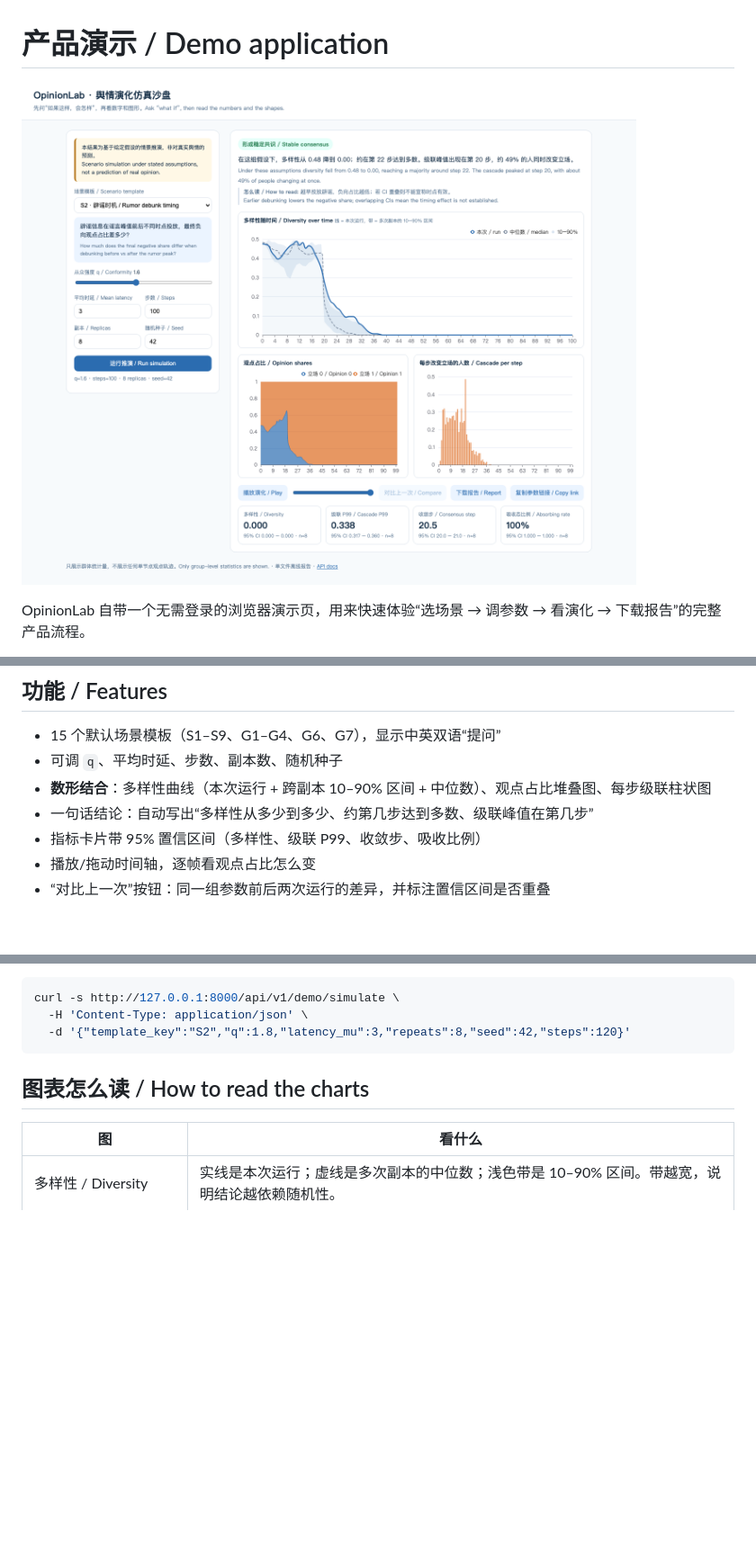
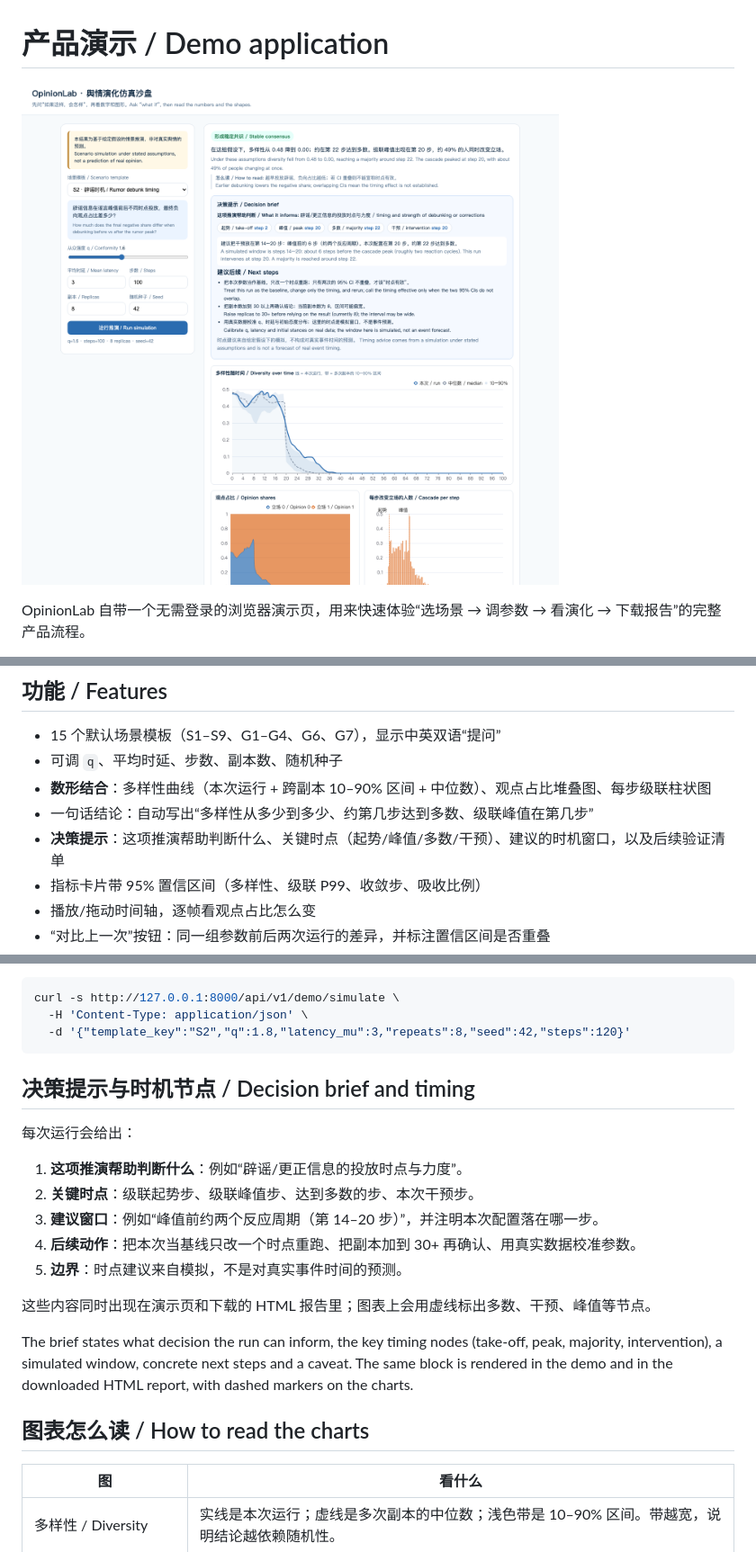
Before and after one commit to cxy2696/opinionlab, a Markdown page: docs/DEMO.md, 3 parts joined by grey strips. Shown at 90% size. Drawn GitHub-style; pictures changed too: docs/demo.png; blank space fills up the shorter version.

````diff
--- a/docs/DEMO.md
+++ b/docs/DEMO.md
@@ -23,6 +23,7 @@ The demo only needs the engine and static assets; it does not require Postgres/R
 - 可调 `q`、平均时延、步数、副本数、随机种子
 - **数形结合**：多样性曲线（本次运行 + 跨副本 10–90% 区间 + 中位数）、观点占比堆叠图、每步级联柱状图
 - 一句话结论：自动写出“多样性从多少到多少、约第几步达到多数、级联峰值在第几步”
+- **决策提示**：这项推演帮助判断什么、关键时点（起势/峰值/多数/干预）、建议的时机窗口，以及后续验证清单
 - 指标卡片带 95% 置信区间（多样性、级联 P99、收敛步、吸收比例）
 - 播放/拖动时间轴，逐帧看观点占比怎么变
 - “对比上一次”按钮：同一组参数前后两次运行的差异，并标注置信区间是否重叠
@@ -47,6 +48,20 @@ curl -s http://127.0.0.1:8000/api/v1/demo/simulate \
   -H 'Content-Type: application/json' \
   -d '{"template_key":"S2","q":1.8,"latency_mu":3,"repeats":8,"seed":42,"steps":120}'
 ```
+
+## 决策提示与时机节点 / Decision brief and timing
+
+每次运行会给出：
+
+1. **这项推演帮助判断什么**：例如“辟谣/更正信息的投放时点与力度”。
+2. **关键时点**：级联起势步、级联峰值步、达到多数的步、本次干预步。
+3. **建议窗口**：例如“峰值前约两个反应周期（第 14–20 步）”，并注明本次配置落在哪一步。
+4. **后续动作**：把本次当基线只改一个时点重跑、把副本加到 30+ 再确认、用真实数据校准参数。
+5. **边界**：时点建议来自模拟，不是对真实事件时间的预测。
+
+这些内容同时出现在演示页和下载的 HTML 报告里；图表上会用虚线标出多数、干预、峰值等节点。
+
+The brief states what decision the run can inform, the key timing nodes (take-off, peak, majority, intervention), a simulated window, concrete next steps and a caveat. The same block is rendered in the demo and in the downloaded HTML report, with dashed markers on the charts.
 
 ## 图表怎么读 / How to read the charts
 
````
Also changed, not shown: 8 other files.
